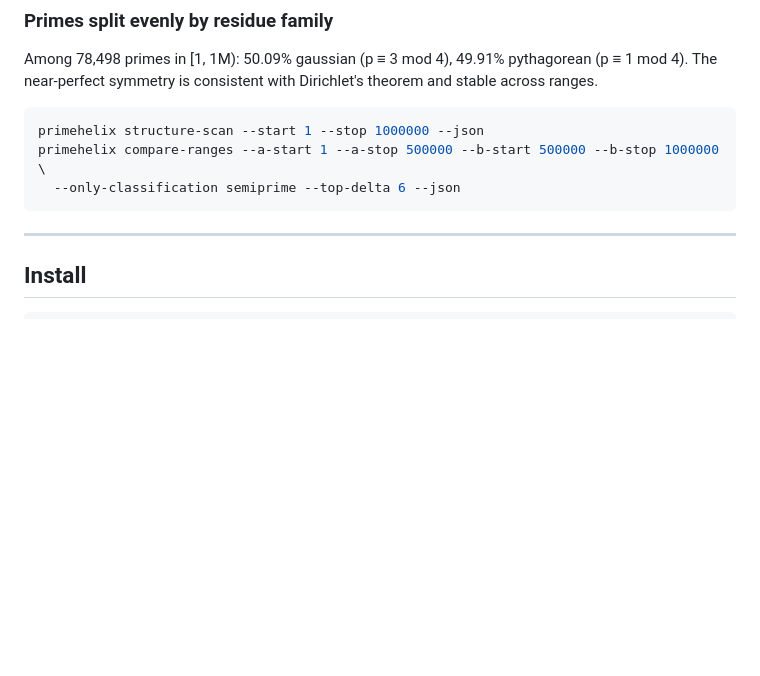
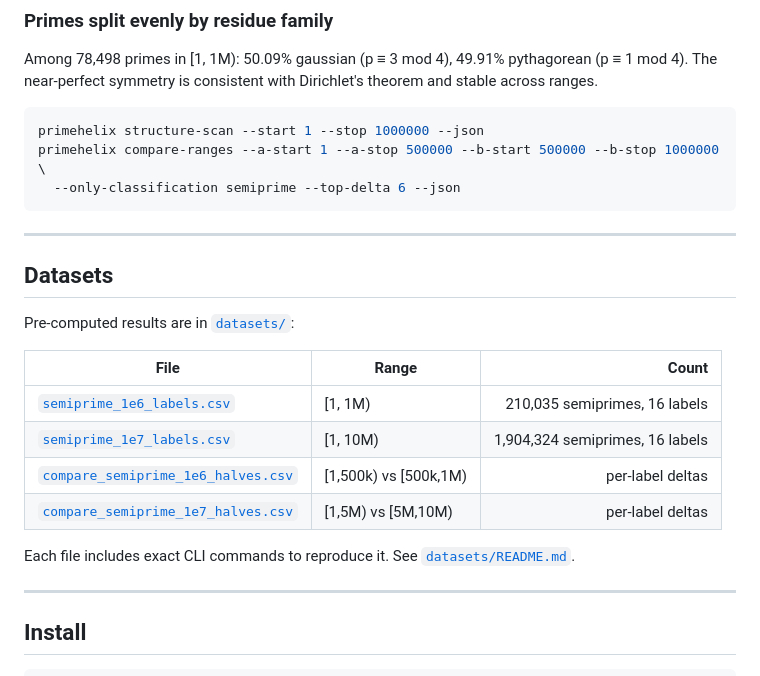
Before and after one commit to onojk/primehelix, a Markdown page: README.md, the part around the change. Rendered like a GitHub page; blank space fills up the shorter version.

Commit message:
docs: link datasets/ in README with counts and file descriptions
Co-Authored-By: Claude Sonnet 4.6 <noreply@anthropic.com>

````diff
--- a/README.md
+++ b/README.md
@@ -62,6 +62,21 @@ primehelix structure-scan --start 1 --stop 1000000 --json
 primehelix compare-ranges --a-start 1 --a-stop 500000 --b-start 500000 --b-stop 1000000 \
   --only-classification semiprime --top-delta 6 --json
 ```
+
+---
+
+## Datasets
+
+Pre-computed results are in [`datasets/`](datasets/):
+
+| File | Range | Count |
+|------|-------|------:|
+| [`semiprime_1e6_labels.csv`](datasets/semiprime_1e6_labels.csv) | [1, 1M) | 210,035 semiprimes, 16 labels |
+| [`semiprime_1e7_labels.csv`](datasets/semiprime_1e7_labels.csv) | [1, 10M) | 1,904,324 semiprimes, 16 labels |
+| [`compare_semiprime_1e6_halves.csv`](datasets/compare_semiprime_1e6_halves.csv) | [1,500k) vs [500k,1M) | per-label deltas |
+| [`compare_semiprime_1e7_halves.csv`](datasets/compare_semiprime_1e7_halves.csv) | [1,5M) vs [5M,10M) | per-label deltas |
+
+Each file includes exact CLI commands to reproduce it. See [`datasets/README.md`](datasets/README.md).
 
 ---
 
````
